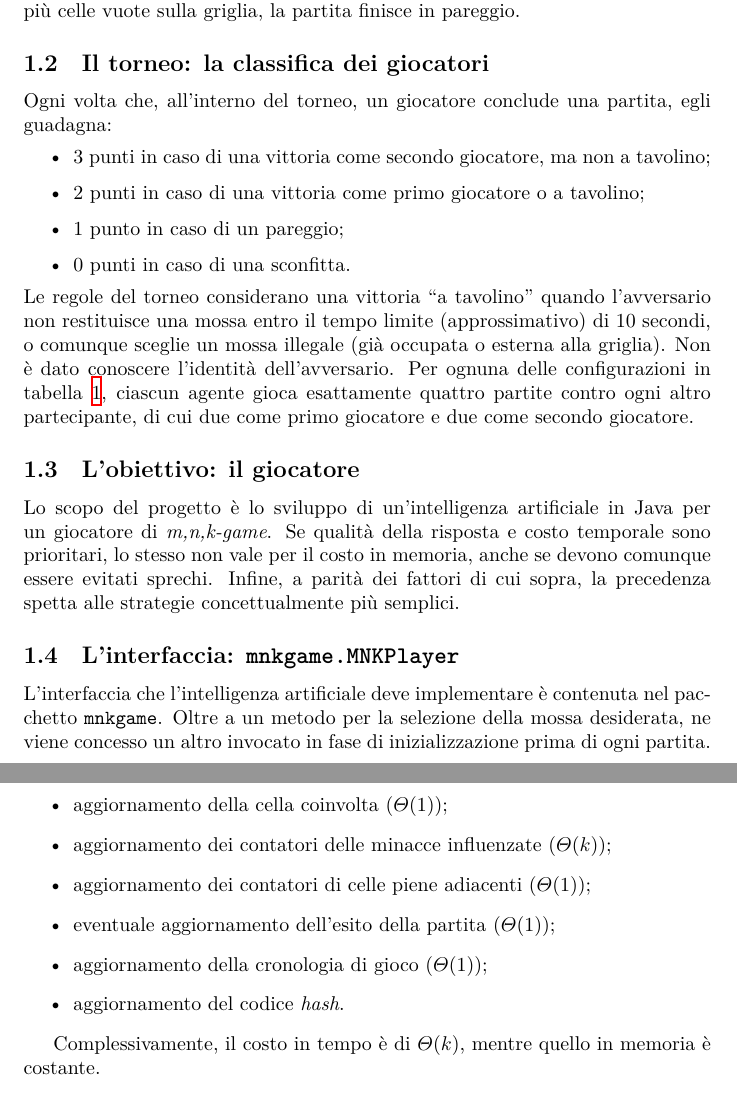
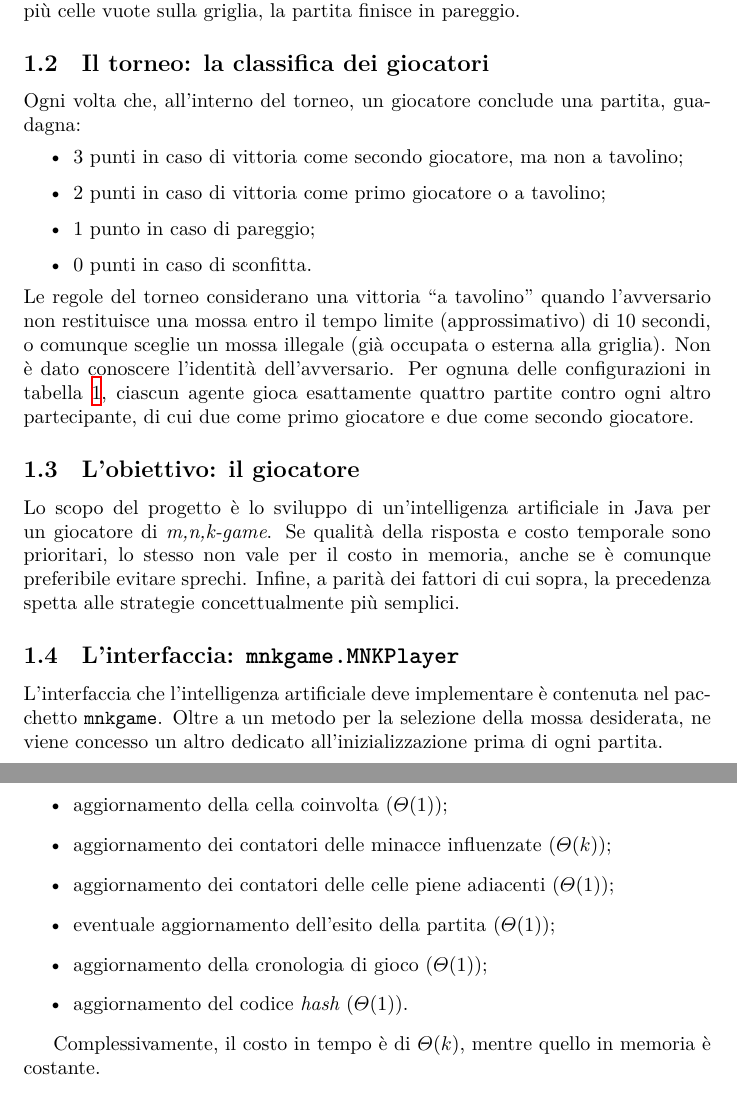
Before and after one commit to foxyseta/monkey, a LaTeX document (report/report.tex): two parts of pages 4 and 13 of 17, joined at a grey line, cut so that both start at the same text. Compiled offline with XeLaTeX.

Commit message:
Final report

```diff
--- a/report/report.tex
+++ b/report/report.tex
@@ -38,7 +43,7 @@
 }
 
 \date{
-	Universit\`a di Bologna \\
+	Alma Mater Studiorum - Universit\`a di Bologna \\
   \today
 }
 
@@ -82,14 +88,14 @@ in pareggio.
 
 \subsection{Il torneo: la classifica dei giocatori} \label{tournament}
 
-Ogni volta che, all'interno del torneo, un giocatore conclude una partita, egli
+Ogni volta che, all'interno del torneo, un giocatore conclude una partita,
 guadagna:
 \begin{itemize}
-  \item 3 punti in caso di una vittoria come secondo giocatore, ma non a
+  \item 3 punti in caso di vittoria come secondo giocatore, ma non a
     tavolino;
-  \item 2 punti in caso di una vittoria come primo giocatore o a tavolino;
-  \item 1 punto in caso di un pareggio;
-  \item 0 punti in caso di una sconfitta.
+  \item 2 punti in caso di vittoria come primo giocatore o a tavolino;
+  \item 1 punto in caso di pareggio;
+  \item 0 punti in caso di sconfitta.
 \end{itemize}
 
 \noindent
@@ -166,16 +172,16 @@ giocatore.
 
 Lo scopo del progetto è lo sviluppo di un'intelligenza artificiale in Java per
 un giocatore di \emph{m,n,k-game}. Se qualità della risposta e costo temporale
-sono prioritari, lo stesso non vale per il costo in memoria, anche se devono
-comunque essere evitati sprechi. Infine, a parità dei fattori di cui sopra, la
-precedenza spetta alle strategie concettualmente più semplici.
+sono prioritari, lo stesso non vale per il costo in memoria, anche se è
+comunque preferibile evitare sprechi. Infine, a parità dei fattori di cui sopra,
+la precedenza spetta alle strategie concettualmente più semplici.
 
 \subsection{L'interfaccia: \texttt{mnkgame.MNKPlayer}}
 
 L'interfaccia che l'intelligenza artificiale deve implementare è contenuta nel
 pacchetto \verb!mnkgame!. Oltre a un metodo per la selezione della mossa
-desiderata, ne viene concesso un altro invocato in fase di inizializzazione
-prima di ogni partita.
+desiderata, ne viene concesso un altro dedicato all'inizializzazione prima di
+ogni partita.
 
 \section{Analisi del problema}
 
@@ -604,10 +610,11 @@ operazioni vengono effettuate:
 \begin{itemize}
   \item aggiornamento della cella coinvolta ($\varTheta(1)$);
   \item aggiornamento dei contatori delle minacce influenzate ($\varTheta(k)$);
-  \item aggiornamento dei contatori di celle piene adiacenti ($\varTheta(1)$);
+  \item aggiornamento dei contatori delle celle piene adiacenti
+    ($\varTheta(1)$);
   \item eventuale aggiornamento dell'esito della partita ($\varTheta(1)$);
   \item aggiornamento della cronologia di gioco ($\varTheta(1)$);
-  \item aggiornamento del codice \emph{hash}.
+  \item aggiornamento del codice \emph{hash} ($\varTheta(1)$).
 \end{itemize}
 
 Complessivamente, il costo in tempo è di $\varTheta(k)$, mentre quello in
```
Also changed, not shown: report/report.tex (36 more changed lines).
